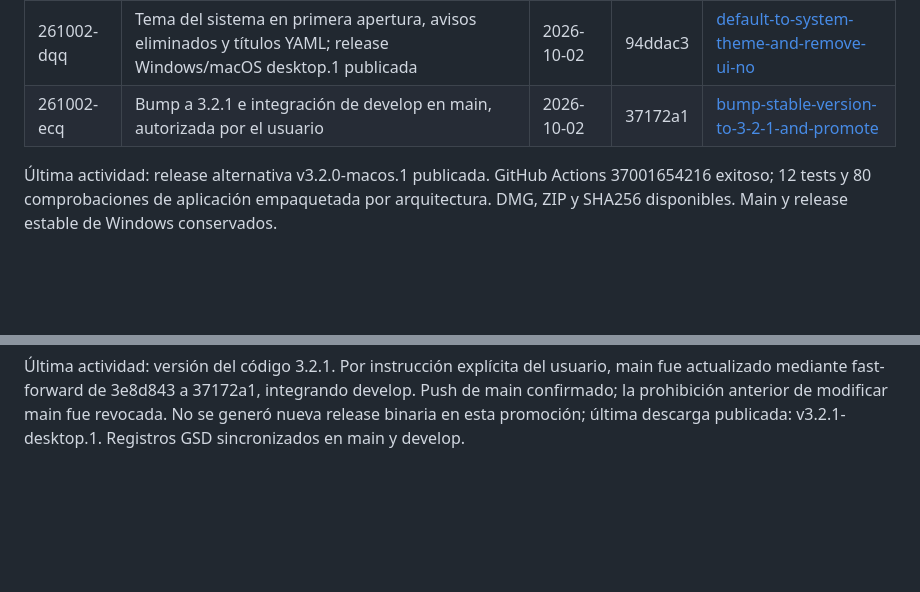
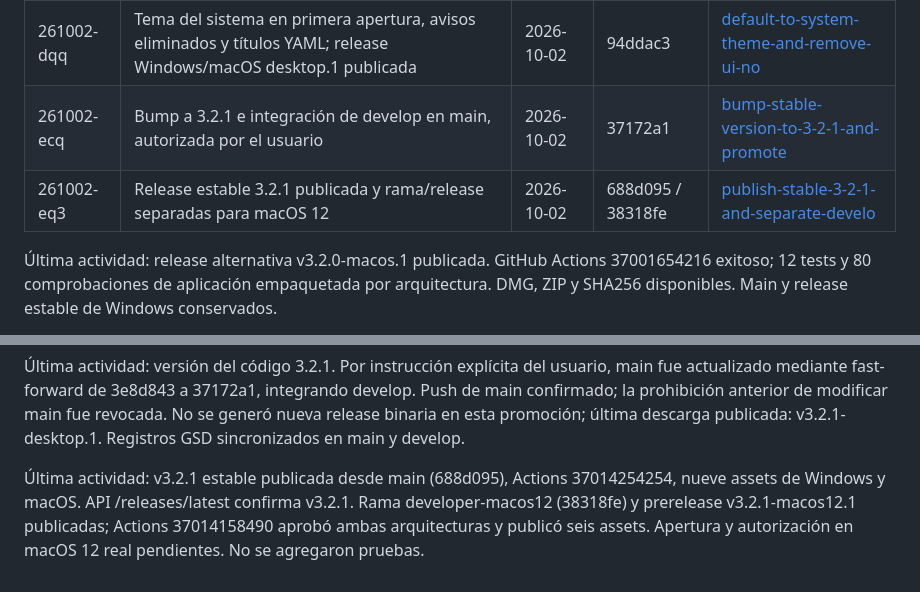
Before and after one commit to lferraro1103/Lecat-Markdown, a Markdown page: .planning/STATE.md, 2 parts joined by grey strips. Rendered like a GitHub page; blank space fills up the shorter version.

Commit message:
docs(gsd): record stable and Monterey releases [skip ci]

```diff
--- a/.planning/STATE.md
+++ b/.planning/STATE.md
@@ -17,6 +17,7 @@ Instalador NSIS 3.2.0 listo: licencia verificada, payload auditado y hashes. Rel
 | 261002-dhe | Home por defecto en macOS; discos sin Time Machine, Recovery ni symlinks duplicados; macos.4 publicada | 2026-10-02 | 9a7a177 | [use-user-home-as-default-directory-on-ma](./quick/261002-dhe-use-user-home-as-default-directory-on-ma/) |
 | 261002-dqq | Tema del sistema en primera apertura, avisos eliminados y títulos YAML; release Windows/macOS desktop.1 publicada | 2026-10-02 | 94ddac3 | [default-to-system-theme-and-remove-ui-no](./quick/261002-dqq-default-to-system-theme-and-remove-ui-no/) |
 | 261002-ecq | Bump a 3.2.1 e integración de develop en main, autorizada por el usuario | 2026-10-02 | 37172a1 | [bump-stable-version-to-3-2-1-and-promote](./quick/261002-ecq-bump-stable-version-to-3-2-1-and-promote/) |
+| 261002-eq3 | Release estable 3.2.1 publicada y rama/release separadas para macOS 12 | 2026-10-02 | 688d095 / 38318fe | [publish-stable-3-2-1-and-separate-develo](./quick/261002-eq3-publish-stable-3-2-1-and-separate-develo/) |
 
 Última actividad: release alternativa v3.2.0-macos.1 publicada. GitHub Actions
 37001654216 exitoso; 12 tests y 80 comprobaciones de aplicación empaquetada por arquitectura.
@@ -60,3 +61,9 @@ main fue actualizado mediante fast-forward de 3e8d843 a 37172a1, integrando deve
 Push de main confirmado; la prohibición anterior de modificar main fue revocada.
 No se generó nueva release binaria en esta promoción; última descarga publicada:
 v3.2.1-desktop.1. Registros GSD sincronizados en main y develop.
+
+Última actividad: v3.2.1 estable publicada desde main (688d095), Actions
+37014254254, nueve assets de Windows y macOS. API /releases/latest confirma
+v3.2.1. Rama developer-macos12 (38318fe) y prerelease v3.2.1-macos12.1
+publicadas; Actions 37014158490 aprobó ambas arquitecturas y publicó seis assets.
+Apertura y autorización en macOS 12 real pendientes. No se agregaron pruebas.
```
Also changed, not shown: 2 other files.
